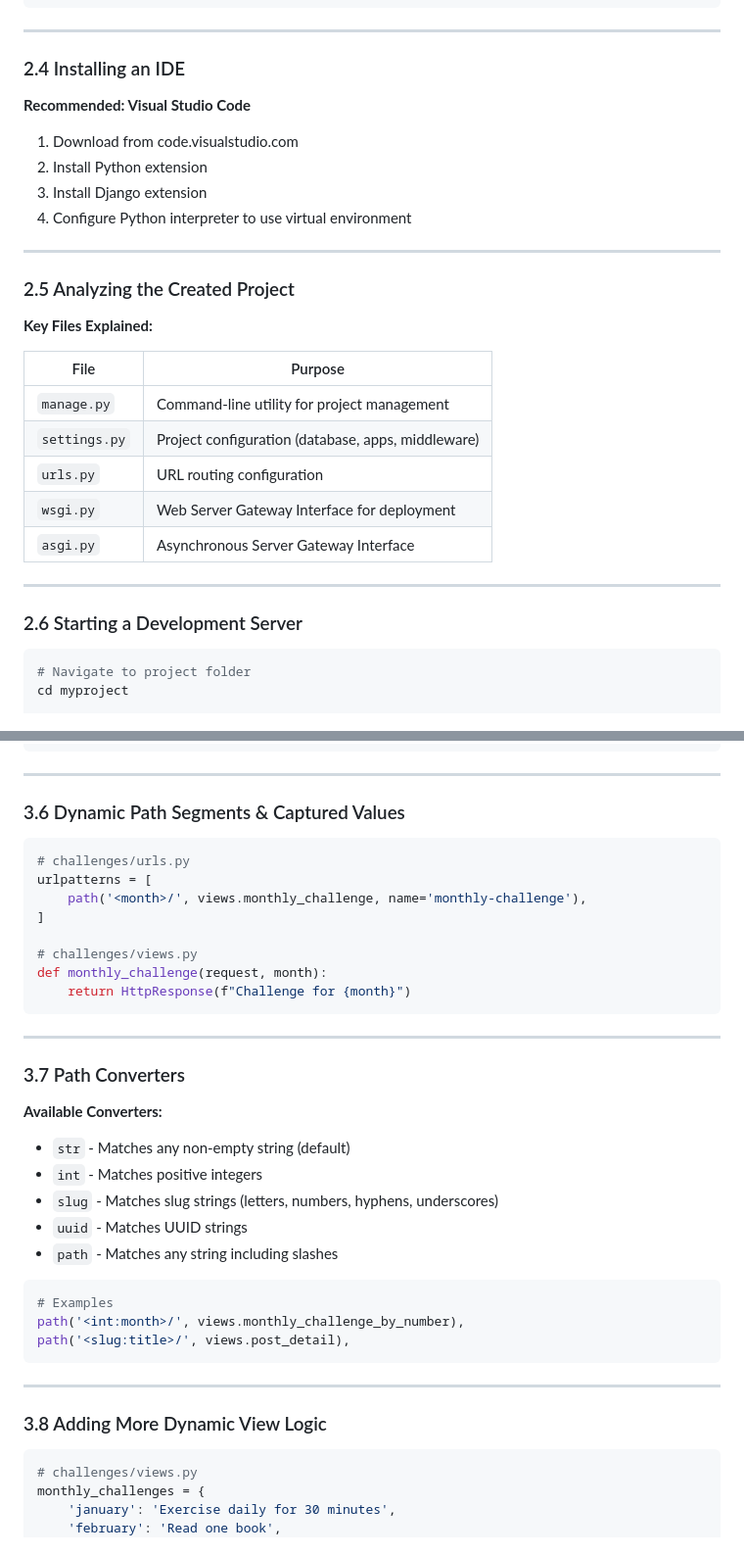
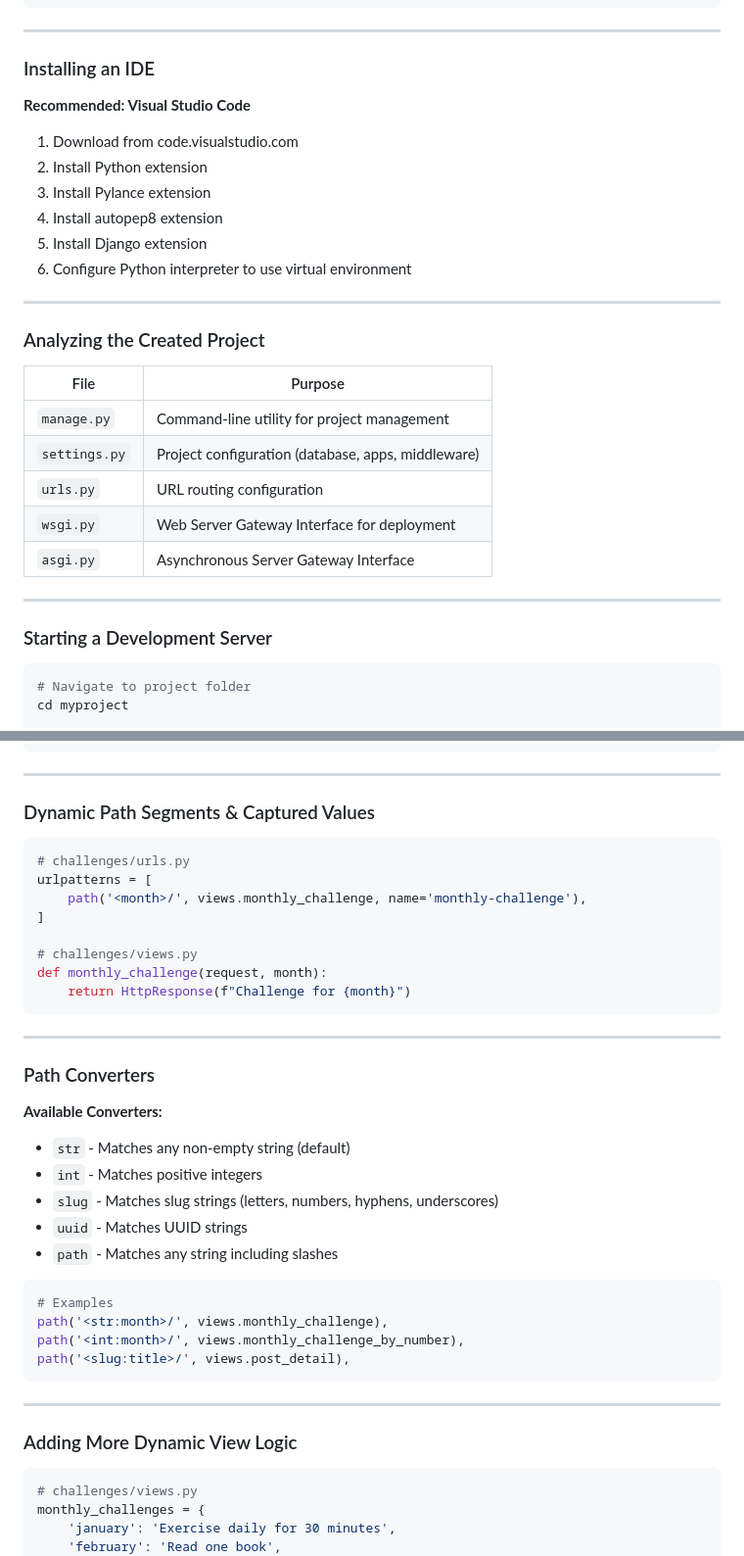
Before and after one commit to bidursapkota00/web-application-programming-bct, a Markdown page: dj.md, 2 parts joined by grey strips. Shown at 98% size. Rendered like a GitHub page.

````diff
--- a/dj.md
+++ b/dj.md
@@ -95,20 +95,20 @@ django-admin startproject myproject
 
 ---
 
-### 2.4 Installing an IDE
+### Installing an IDE
 
 **Recommended: Visual Studio Code**
 
 1. Download from code.visualstudio.com
 2. Install Python extension
-3. Install Django extension
-4. Configure Python interpreter to use virtual environment
-
----
-
-### 2.5 Analyzing the Created Project
-
-**Key Files Explained:**
+3. Install Pylance extension
+4. Install autopep8 extension
+5. Install Django extension
+6. Configure Python interpreter to use virtual environment
+
+---
+
+### Analyzing the Created Project
 
 | File          | Purpose                                            |
 | ------------- | -------------------------------------------------- |
@@ -120,7 +120,7 @@ django-admin startproject myproject
 
 ---
 
-### 2.6 Starting a Development Server
+### Starting a Development Server
 
 ```bash
 # Navigate to project folder
@@ -282,7 +259,7 @@ urlpatterns = [
 
 ---
 
-### 3.6 Dynamic Path Segments & Captured Values
+### Dynamic Path Segments & Captured Values
 
 ```python
 # challenges/urls.py
@@ -297,7 +274,7 @@ def monthly_challenge(request, month):
 
 ---
 
-### 3.7 Path Converters
+### Path Converters
 
 **Available Converters:**
 
@@ -309,13 +286,14 @@ def monthly_challenge(request, month):
 
 ```python
 # Examples
+path('<str:month>/', views.monthly_challenge),
 path('<int:month>/', views.monthly_challenge_by_number),
 path('<slug:title>/', views.post_detail),
 ```
 
 ---
 
-### 3.8 Adding More Dynamic View Logic
+### Adding More Dynamic View Logic
 
 ```python
 # challenges/views.py
````
Also changed, not shown: other parts of dj.md (+31 -54 lines).
